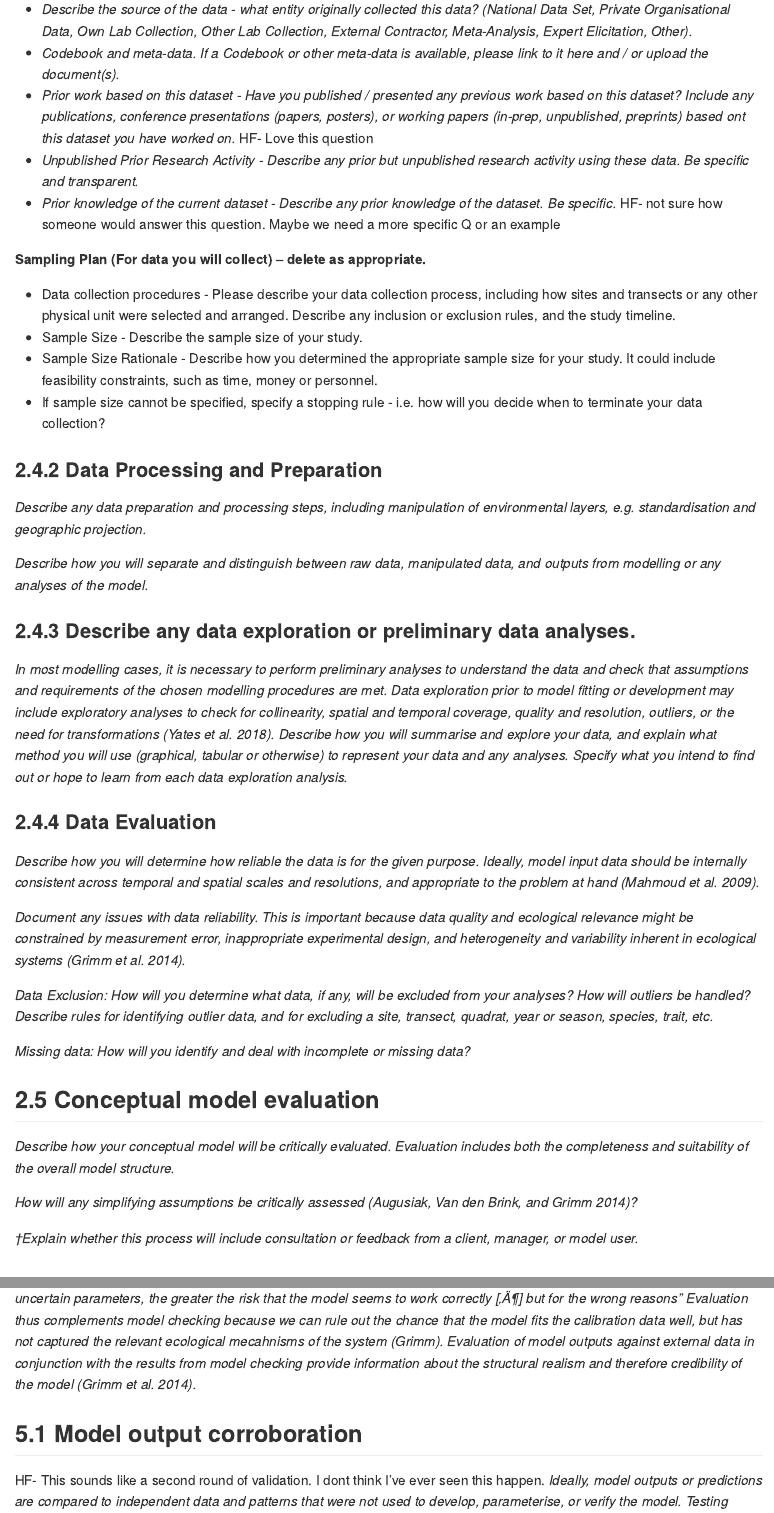
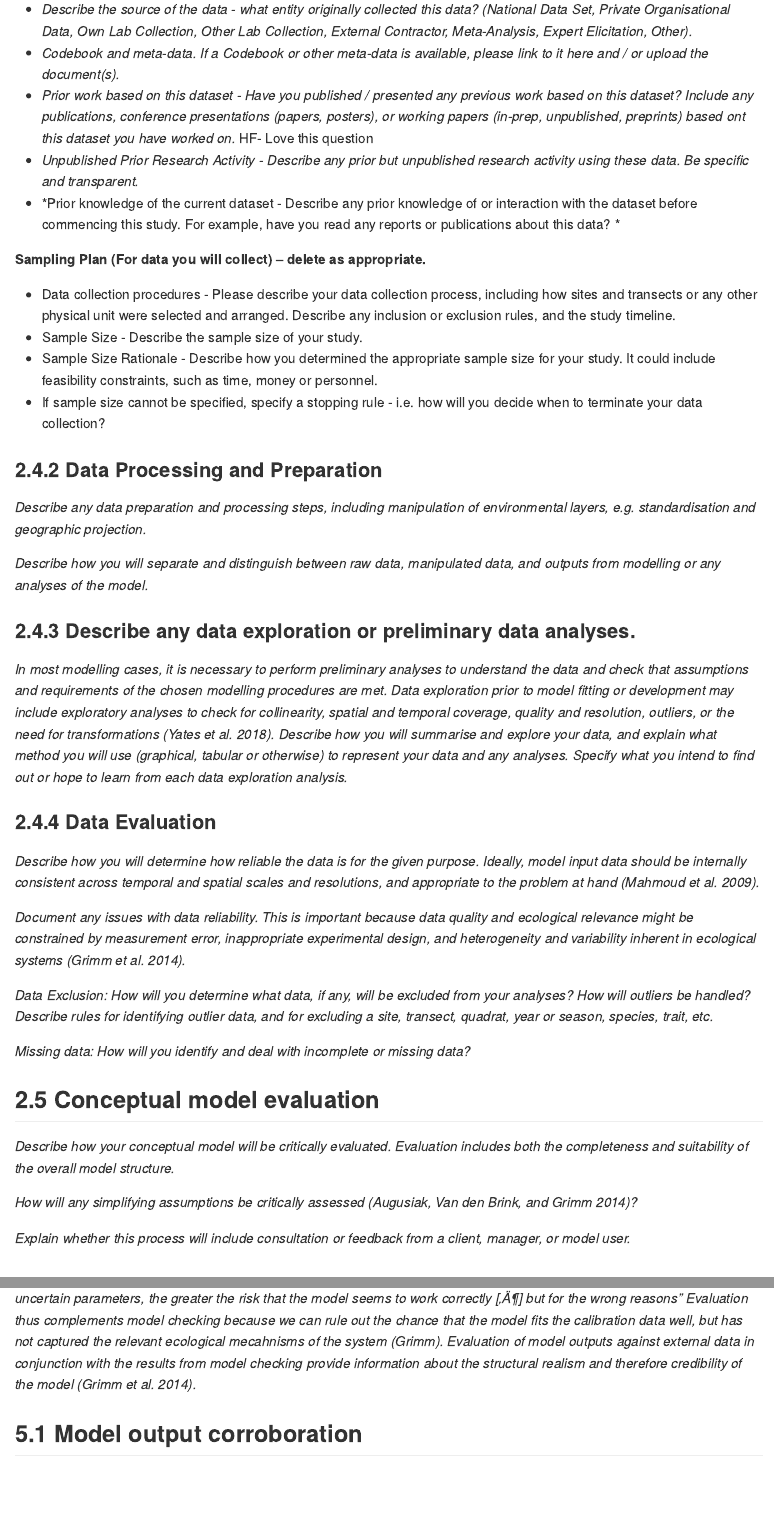
Before and after one commit to egouldo/EcoConsPreReg, an R Markdown document (analysis/preregistration_template.Rmd): the page in a window 1100 px wide, from 5440 px down, and a second part further down, joined at a grey line. Rendered offline with R 4.5, knitr and Pandoc, with nearby package versions.

Commit message:
Apply suggestions from code review
Fix typos and move HF's comments out of text

```diff
--- a/analysis/preregistration_template.Rmd
+++ b/analysis/preregistration_template.Rmd
@@ -120,7 +120,7 @@ To be honest, I don't know how I might apply this to my work or any future works
 - *Codebook and meta-data. If a Codebook or other meta-data is available, please link to it here and / or upload the document(s).*
 - *Prior work based on this dataset - Have you published / presented any previous work based on this dataset? Include any publications, conference presentations (papers, posters), or working papers (in-prep, unpublished, preprints) based ont this dataset you have worked on.* HF- Love this question
 - *Unpublished Prior Research Activity - Describe any prior but unpublished research activity using these data. Be specific and transparent.*
-- *Prior knowledge of the current dataset - Describe any prior knowledge of the dataset. Be specific.* HF- not sure how someone would answer this question. Maybe we need a more specific Q or an example
+- *Prior knowledge of the current dataset - Describe any prior knowledge of or interaction with the dataset before commencing this study. For example, have you read any reports or publications about this data? *
 
 **Sampling Plan (For data you will collect) -- delete as appropriate.**
 
@@ -155,7 +155,7 @@ To be honest, I don't know how I might apply this to my work or any future works
 
 *How will any simplifying assumptions be critically assessed [@Augusiak:2014gz]?*
 
-*†Explain whether this process will include consultation or feedback from a client, manager, or model user.*
+*Explain whether this process will include consultation or feedback from a client, manager, or model user.*
 
 # 3.0	Formalise and Specify Model
 
@@ -254,7 +253,6 @@ HF- I think that this is covered in section 4 with descriptions of validation an
 *Model Validation & Evaluation - This phase consists of a suite of analyses that collectively inform the decision and whether and when a model is suitable to meet its intended purpose (Augusiak, Van den Brink and Grimm 2014). Errors in design and implementation of the model and their implication on the model output are assessed. Ideally independent data is used against the model outputs to assess whether the model output behaviour exhibits the required accuracy for the model's intended purpose. The outcomes of these analyses build confidence in the model applications and increase understandingof model strengths and limitations. Model evaluation including model analysis and other testing should complement model checking. It should evaluate model checking, and consider over-fitting and extrapolation. The higher the proportion of calibrated, or uncertain parameters, the greater the risk that the model seems to work correctly [‚Ä¶] but for the wrong reasons" Evaluation thus complements model checking because we can rule out the chance that the model fits the calibration data well, but has not captured the relevant ecological mecahnisms of the system (Grimm). Evaluation of model outputs against external data in conjunction with the results from model checking provide information about the structural realism and therefore credibility of the model (Grimm et al. 2014).*
 
 ## 5.1 Model output corroboration
-HF- This sounds like a second round of validation. I dont think I've ever seen this happen.
 *Ideally, model outputs or predictions are compared to independent data and patterns that were not used to develop, parameterise, or verify the model. Testing against a dataset of response and predictor variables that are sptially and/or temporally independent from the training dataset¬†minimises the risk of artificially inflating model performance measures [@Araujo2019].State whether you will corroborate the model outputs on external data, and please document any independent validation data in step <2.4>.It is preferable that any independent data used for model evaluation remains unknown to modellers during the process of model building, please describe the relationship modllers have to model validation data, will independent datasets be known to any modeller or analyst involved in the model building process?Although the corroboration of model outputs against an independent validation dataset is considered the 'gold standard' for showing that a model properly represents the internal organisation of the system ), model validation is not always possible because empirical experiments are infeasible or model users are working on rapid-response time-frames ‚Äî hence, why ecologists often model in the first place (Grimm, et al. 2014. Independent predictions can instead be tested on submodels. Alternatively, patterns in model output that are robust and seem characteristic of the system can be identified and evaluated in consultation with the literature or by experts to judge how accurate the model's output is (Grimm et al.2014). If unable to evaluate the model outputs against independent data, explain why and explain what steps you will take to interrogate the model.*
 
 ## 5.2 Choose performance metrics and criteria
```
Also changed, not shown: analysis/preregistration_template.Rmd (1 more changed lines).
